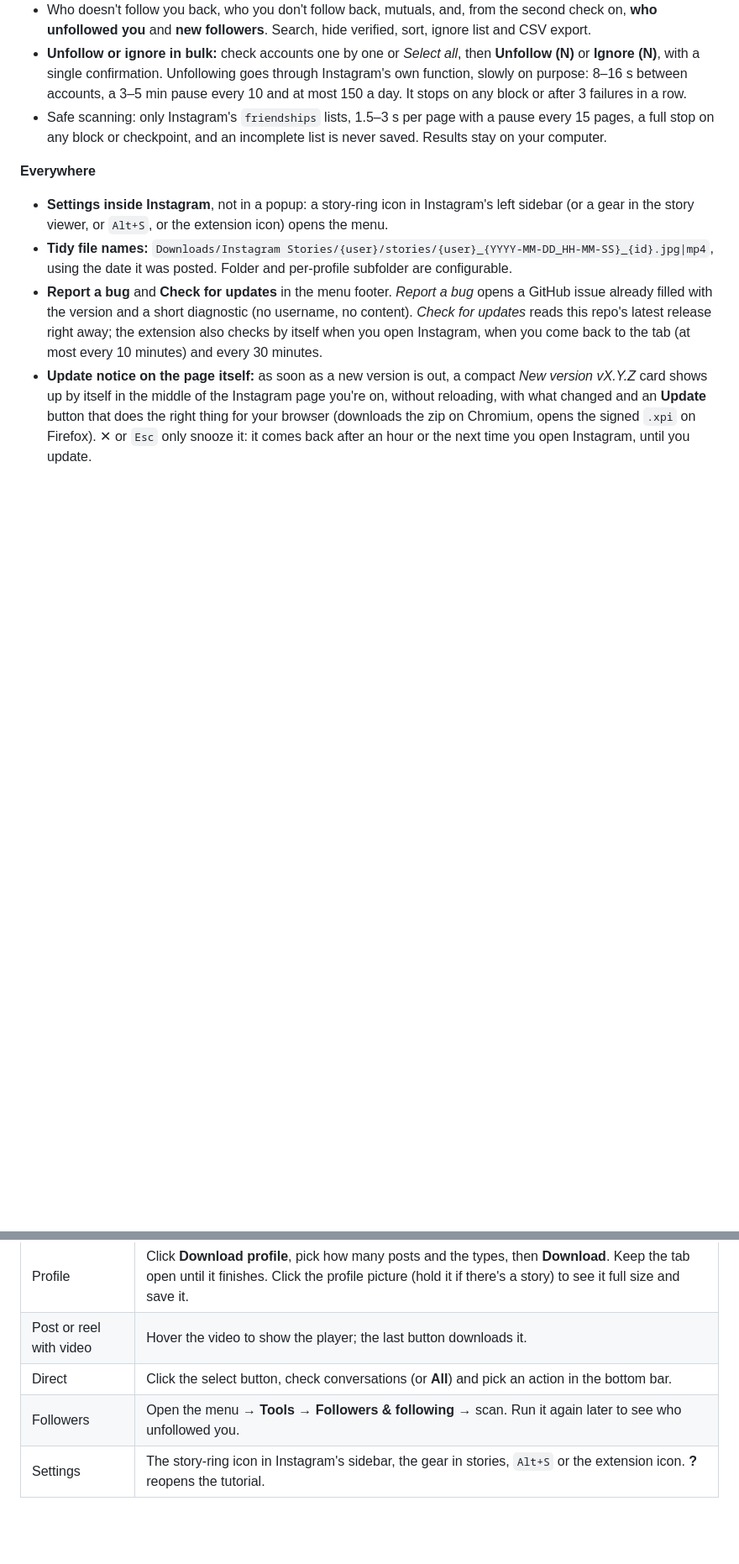
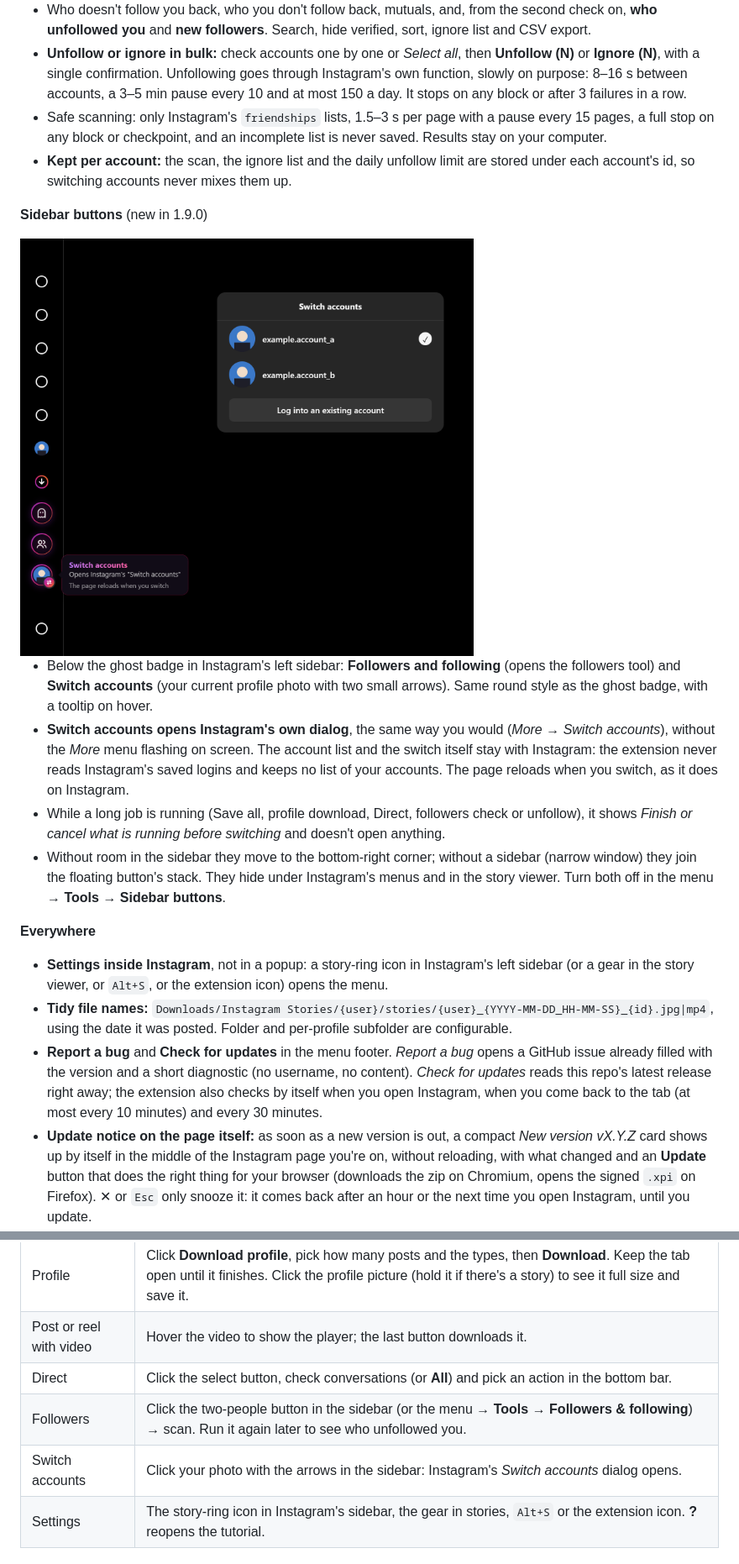
Before and after one commit to DredsGG/salva-stories, a Markdown page: README.md, 2 parts joined by grey strips. Shown at 84% size. GitHub-like rendering; pictures changed too: docs/salva-stories-sidebar-buttons.png (added); blank space fills up the shorter version.

```diff
--- a/README.md
+++ b/README.md
@@ -72,6 +72,16 @@ Stories, posts and whole profiles at original resolution, videos with sound, plu
 - Who doesn't follow you back, who you don't follow back, mutuals, and, from the second check on, **who unfollowed you** and **new followers**. Search, hide verified, sort, ignore list and CSV export.
 - **Unfollow or ignore in bulk:** check accounts one by one or *Select all*, then **Unfollow (N)** or **Ignore (N)**, with a single confirmation. Unfollowing goes through Instagram's own function, slowly on purpose: 8–16 s between accounts, a 3–5 min pause every 10 and at most 150 a day. It stops on any block or after 3 failures in a row.
 - Safe scanning: only Instagram's `friendships` lists, 1.5–3 s per page with a pause every 15 pages, a full stop on any block or checkpoint, and an incomplete list is never saved. Results stay on your computer.
+- **Kept per account:** the scan, the ignore list and the daily unfollow limit are stored under each account's id, so switching accounts never mixes them up.
+
+**Sidebar buttons** (new in 1.9.0)
+
+<img src="docs/salva-stories-sidebar-buttons.png" width="540" alt="Instagram's left sidebar with the Salva Stories icon, the ghost badge, a two-people Followers button and a Switch accounts button showing the current profile photo with two small arrows, its tooltip open, and a Switch accounts dialog listing two placeholder accounts, example.account_a (checked) and example.account_b">
+
+- Below the ghost badge in Instagram's left sidebar: **Followers and following** (opens the followers tool) and **Switch accounts** (your current profile photo with two small arrows). Same round style as the ghost badge, with a tooltip on hover.
+- **Switch accounts opens Instagram's own dialog**, the same way you would (*More* → *Switch accounts*), without the *More* menu flashing on screen. The account list and the switch itself stay with Instagram: the extension never reads Instagram's saved logins and keeps no list of your accounts. The page reloads when you switch, as it does on Instagram.
+- While a long job is running (Save all, profile download, Direct, followers check or unfollow), it shows *Finish or cancel what is running before switching* and doesn't open anything.
+- Without room in the sidebar they move to the bottom-right corner; without a sidebar (narrow window) they join the floating button's stack. They hide under Instagram's menus and in the story viewer. Turn both off in the menu → **Tools** → **Sidebar buttons**.
 
 **Everywhere**
 
@@ -115,7 +125,8 @@ Download the files from the [latest release](https://github.com/DredsGG/salva-st
 | Profile | Click **Download profile**, pick how many posts and the types, then **Download**. Keep the tab open until it finishes. Click the profile picture (hold it if there's a story) to see it full size and save it. |
 | Post or reel with video | Hover the video to show the player; the last button downloads it. |
 | Direct | Click the select button, check conversations (or **All**) and pick an action in the bottom bar. |
-| Followers | Open the menu → **Tools** → **Followers & following** → scan. Run it again later to see who unfollowed you. |
+| Followers | Click the two-people button in the sidebar (or the menu → **Tools** → **Followers & following**) → scan. Run it again later to see who unfollowed you. |
+| Switch accounts | Click your photo with the arrows in the sidebar: Instagram's *Switch accounts* dialog opens. |
 | Settings | The story-ring icon in Instagram's sidebar, the gear in stories, `Alt+S` or the extension icon. **?** reopens the tutorial. |
 
 ## Languages
```
Also changed, not shown: other parts of README.md (+3 -2 lines), 12 other files.
